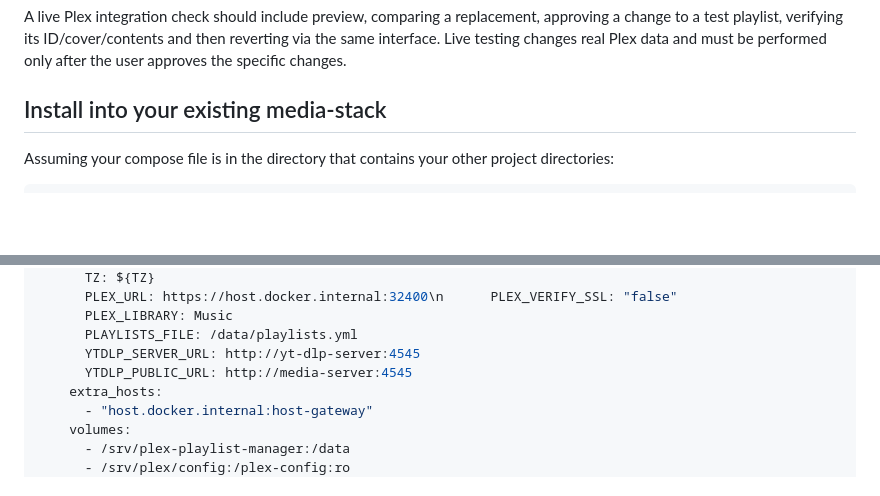
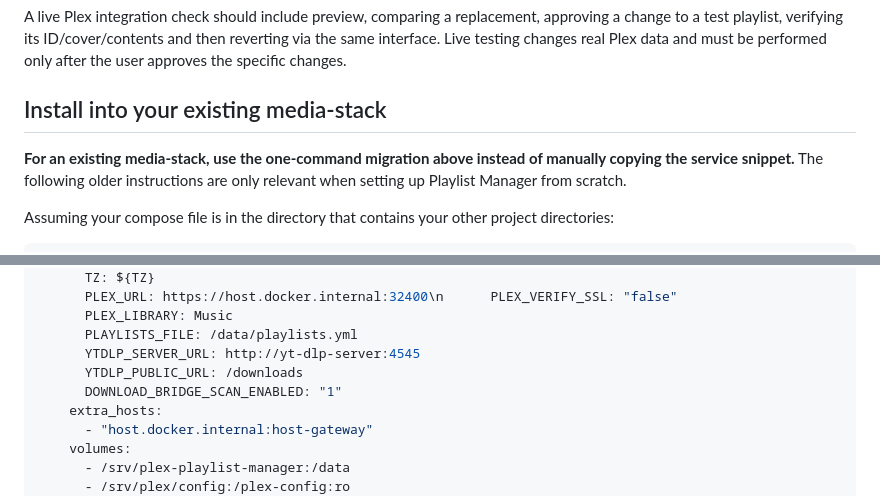
Before and after one commit to tpepels/plex-playlist-builder, a Markdown page: README.md, 2 parts joined by grey strips. Drawn GitHub-style; blank space fills up the shorter version.

````diff
--- a/README.md
+++ b/README.md
@@ -212,6 +300,10 @@ must be performed only after the user approves the specific changes.
 
 ## Install into your existing media-stack
 
+**For an existing media-stack, use the one-command migration above instead
+of manually copying the service snippet.** The following older instructions
+are only relevant when setting up Playlist Manager from scratch.
+
 Assuming your compose file is in the directory that contains your other project directories:
 
 ```bash
@@ -251,7 +343,8 @@ http://media-server:5051
       PLEX_LIBRARY: Music
       PLAYLISTS_FILE: /data/playlists.yml
       YTDLP_SERVER_URL: http://yt-dlp-server:4545
-      YTDLP_PUBLIC_URL: http://media-server:4545
+      YTDLP_PUBLIC_URL: /downloads
+      DOWNLOAD_BRIDGE_SCAN_ENABLED: "1"
     extra_hosts:
       - "host.docker.internal:host-gateway"
     volumes:
````
Also changed, not shown: other parts of README.md (+88 -0 lines).
